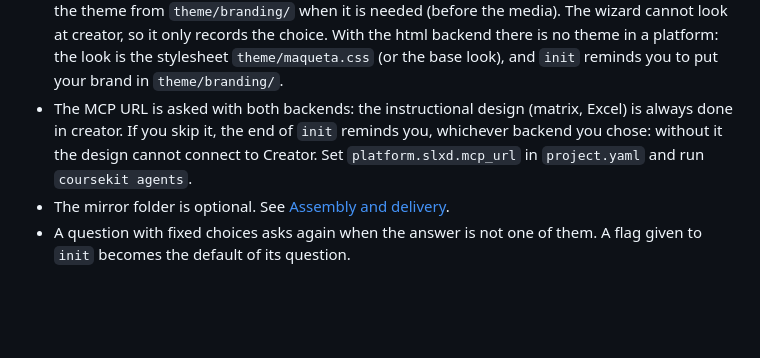
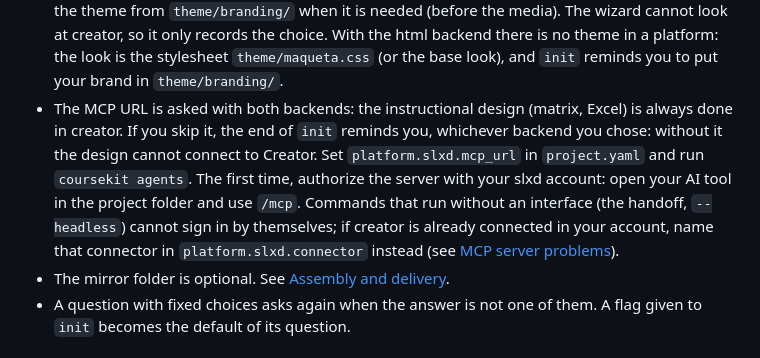
Before and after one commit to studiolxd/coursekit, a Markdown page: docs/en/01-getting-started.md, the part around the change. Drawn GitHub-style; blank space fills up the shorter version.

```diff
--- a/docs/en/01-getting-started.md
+++ b/docs/en/01-getting-started.md
@@ -83,7 +83,7 @@ Notes:
 - A course is assembled in one of two ways. With the **creator backend** the content is loaded into SLXD Creator, which hosts it and exports the SCORM packages. With the **html backend** coursekit itself builds one SCORM package per unit (`coursekit assemble build`), with no platform in between. The choice is the project's default; a course may use the other one (`course.yaml › assembly › backend`), and `coursekit status CODE` shows which one applies. See [Assembly and delivery by backend](02-workflow.md#assembly-and-delivery-by-backend) and [Assembly and delivery](08-assembly-and-delivery.md).
 - A free-text answer (the tone, for example) pasted over several lines is taken as one answer: the lines that arrive with it are joined with spaces, so they do not answer the next questions. Choice questions are not affected. On Windows this relies on the console keeping the pasted keys and is best effort; `--tone "..."` always works.
 - The theme question is asked only with the creator backend. `tenant default` needs no work: new contents get the default theme of your organization (the one `list_themes` marks as `isDefault`) and the media tokens are derived from it. `branding` makes `/define-theme` create the theme from `theme/branding/` when it is needed (before the media). The wizard cannot look at creator, so it only records the choice. With the html backend there is no theme in a platform: the look is the stylesheet `theme/maqueta.css` (or the base look), and `init` reminds you to put your brand in `theme/branding/`.
-- The MCP URL is asked with both backends: the instructional design (matrix, Excel) is always done in creator. If you skip it, the end of `init` reminds you, whichever backend you chose: without it the design cannot connect to Creator. Set `platform.slxd.mcp_url` in `project.yaml` and run `coursekit agents`.
+- The MCP URL is asked with both backends: the instructional design (matrix, Excel) is always done in creator. If you skip it, the end of `init` reminds you, whichever backend you chose: without it the design cannot connect to Creator. Set `platform.slxd.mcp_url` in `project.yaml` and run `coursekit agents`. The first time, authorize the server with your slxd account: open your AI tool in the project folder and use `/mcp`. Commands that run without an interface (the handoff, `--headless`) cannot sign in by themselves; if creator is already connected in your account, name that connector in `platform.slxd.connector` instead (see [MCP server problems](09-troubleshooting.md#mcp-server-problems)).
 - The mirror folder is optional. See [Assembly and delivery](08-assembly-and-delivery.md).
 - A question with fixed choices asks again when the answer is not one of them. A flag given to `init` becomes the default of its question.
 
```
Also changed, not shown: docs/es/01-getting-started.md (+1 -1 lines).
